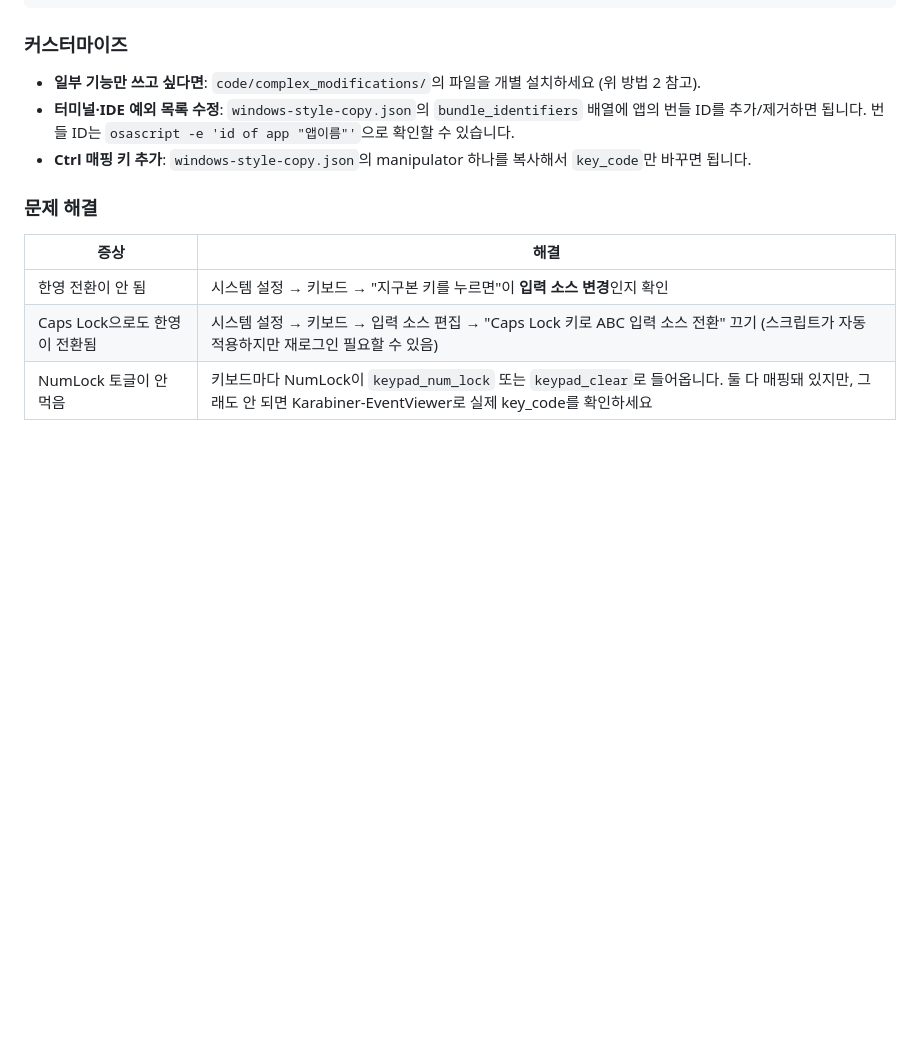
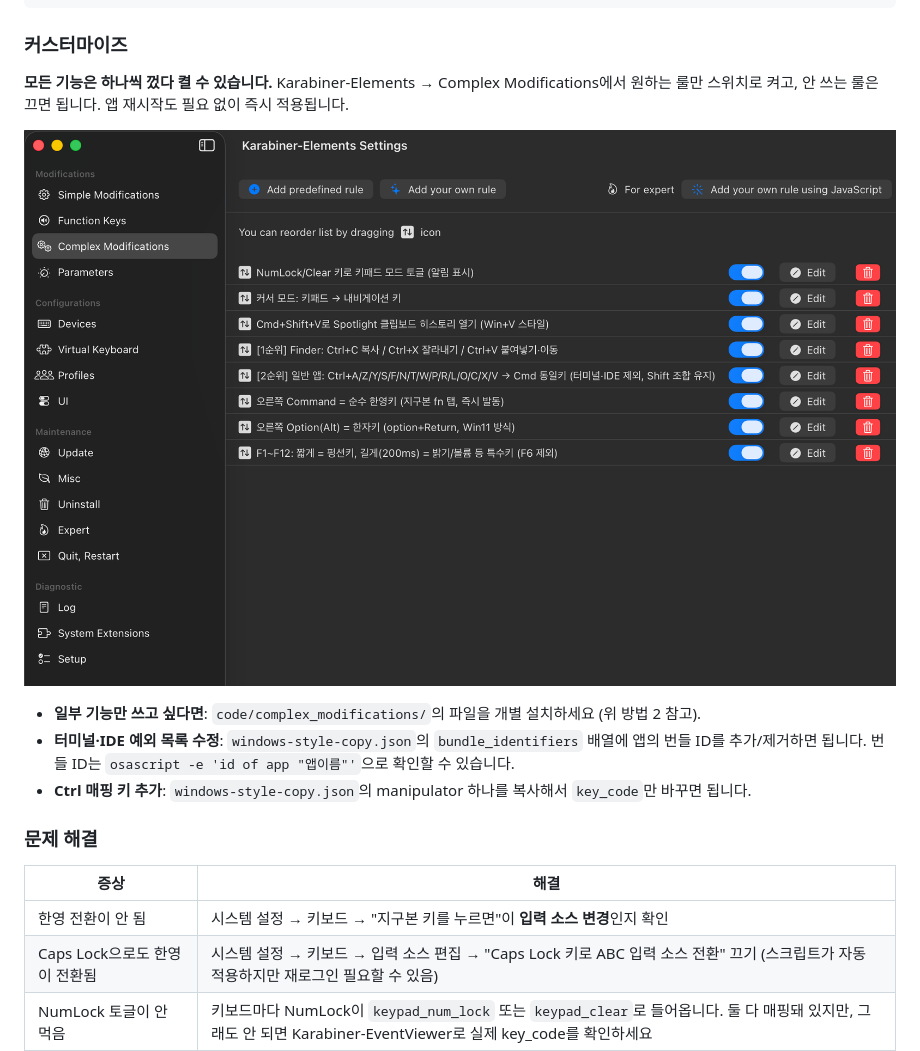
Before and after one commit to linchaindev/karabiner-win11-kr, a Markdown page: README.md, the part around one of its changes. Drawn GitHub-style; pictures changed too: demo/toggles.png (added); blank space fills up the shorter version.

````diff
--- a/README.md
+++ b/README.md
@@ -106,6 +106,10 @@ defaults write com.apple.HIToolbox TISRomanSwitchState -int 0
 ```
 
 ### 커스터마이즈
+
+**모든 기능은 하나씩 껐다 켤 수 있습니다.** Karabiner-Elements → Complex Modifications에서 원하는 룰만 스위치로 켜고, 안 쓰는 룰은 끄면 됩니다. 앱 재시작도 필요 없이 즉시 적용됩니다.
+
+![기능별 on/off 토글](demo/toggles.png)
 
 - **일부 기능만 쓰고 싶다면**: `code/complex_modifications/`의 파일을 개별 설치하세요 (위 방법 2 참고).
 - **터미널·IDE 예외 목록 수정**: `windows-style-copy.json`의 `bundle_identifiers` 배열에 앱의 번들 ID를 추가/제거하면 됩니다. 번들 ID는 `osascript -e 'id of app "앱이름"'`으로 확인할 수 있습니다.
````
Also changed, not shown: other parts of README.md (+4 -0 lines).
